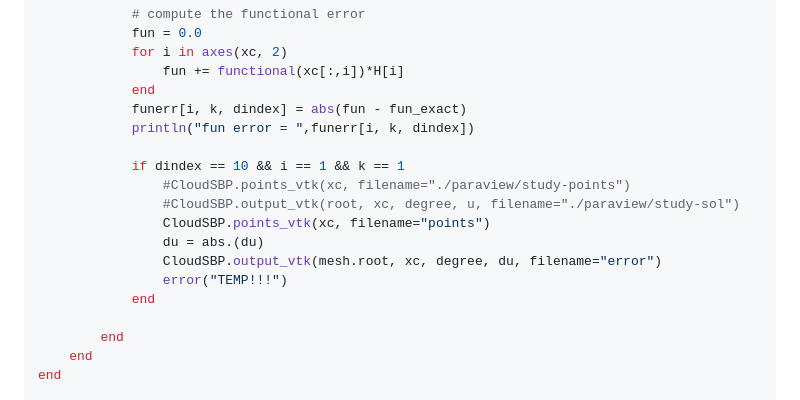
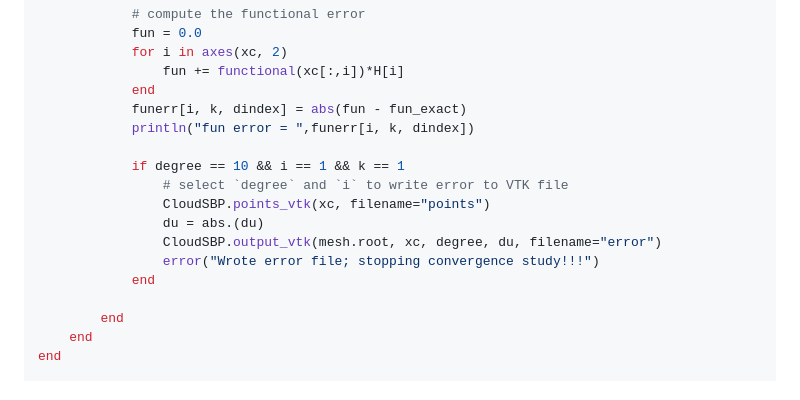
Before and after one commit to jehicken/CloudSBP.jl, a Markdown page: README.md, the part around the change. GitHub-like rendering.

Commit message:
Update README.md
Added a comment to the VTK output in the example

```diff
--- a/README.md
+++ b/README.md
@@ -253,13 +253,12 @@ for k = 1:num_sample
             funerr[i, k, dindex] = abs(fun - fun_exact)
             println("fun error = ",funerr[i, k, dindex])
 
-            if dindex == 10 && i == 1 && k == 1
-                #CloudSBP.points_vtk(xc, filename="./paraview/study-points")
-                #CloudSBP.output_vtk(root, xc, degree, u, filename="./paraview/study-sol")
+            if degree == 10 && i == 1 && k == 1
+                # select `degree` and `i` to write error to VTK file
                 CloudSBP.points_vtk(xc, filename="points")
                 du = abs.(du)
                 CloudSBP.output_vtk(mesh.root, xc, degree, du, filename="error")
-                error("TEMP!!!")
+                error("Wrote error file; stopping convergence study!!!")
             end
 
         end
```
